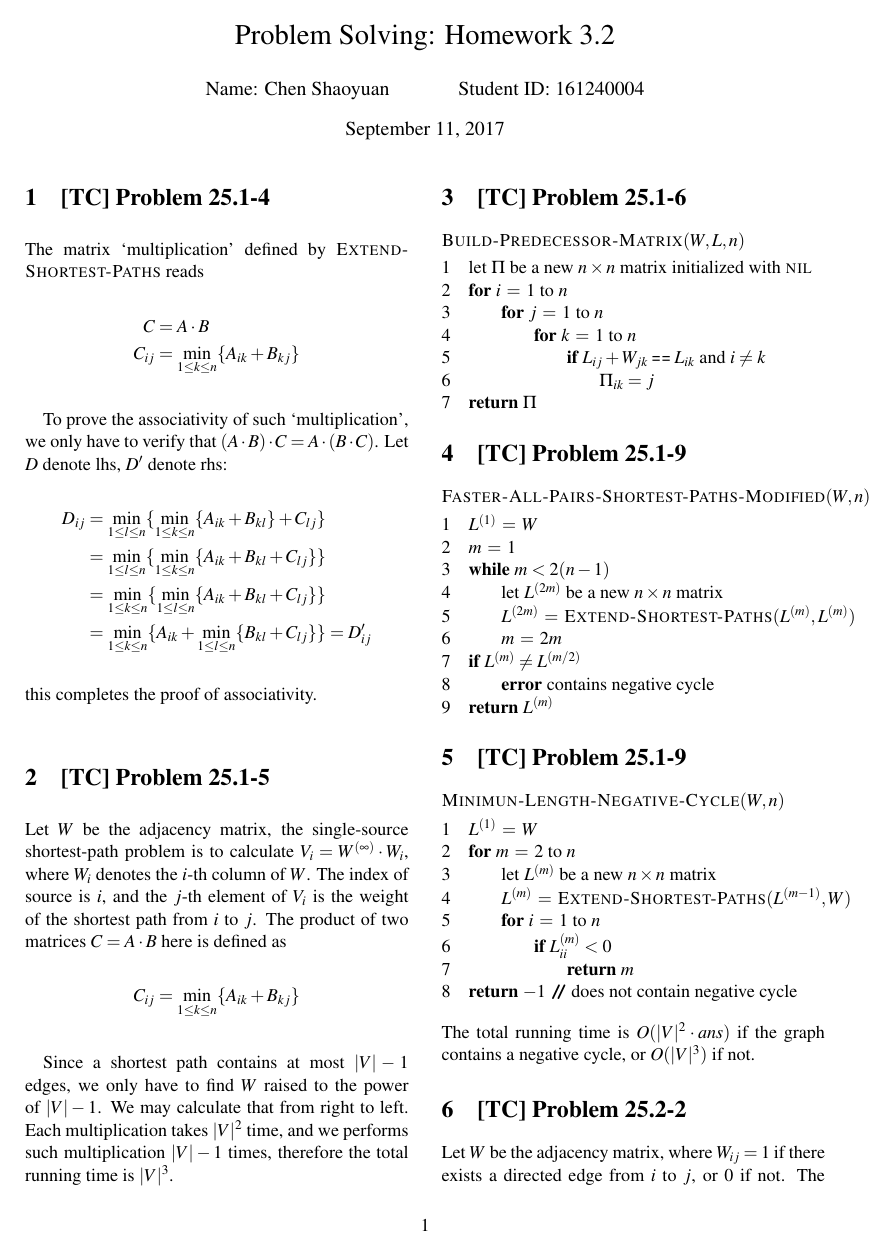
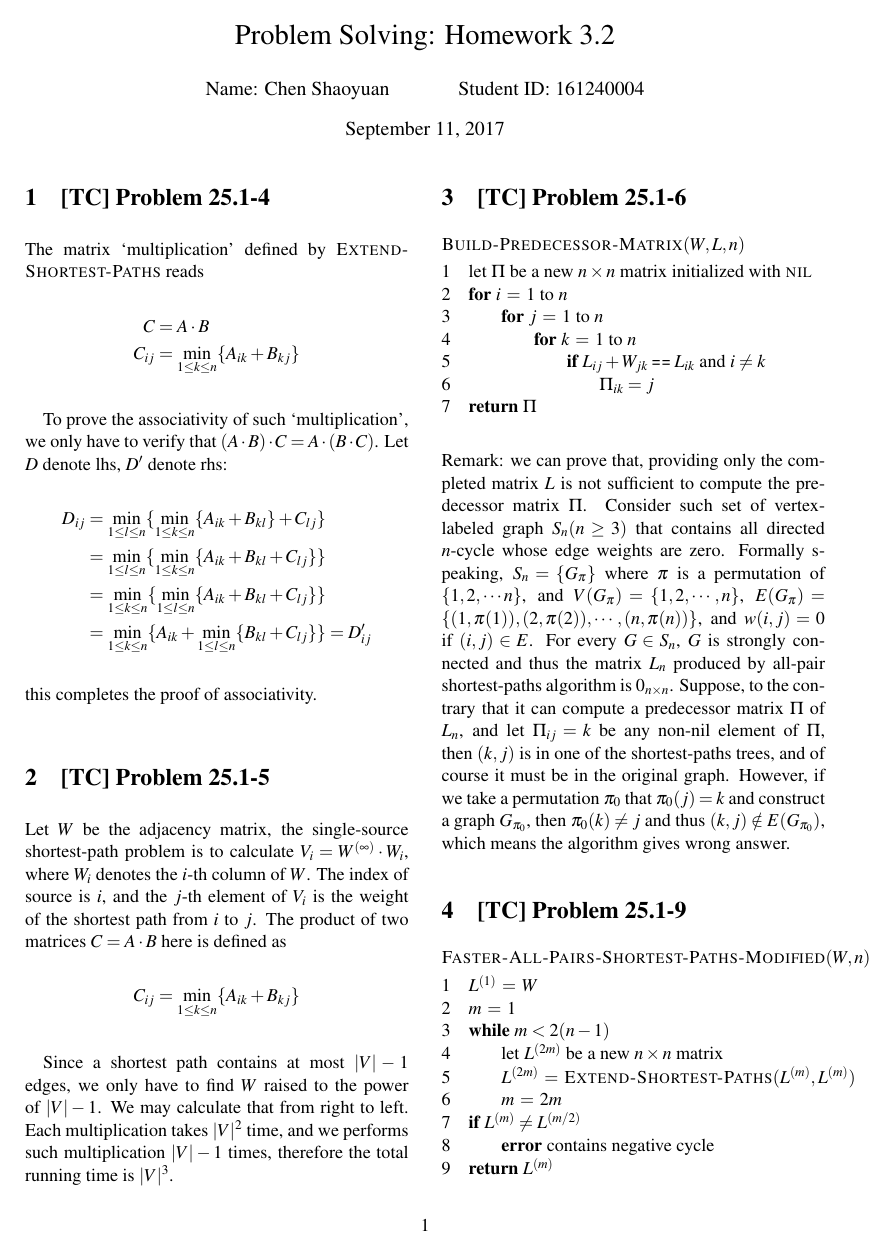
Before and after one commit to wx-csy/Problem_Solving_III, a LaTeX problem sheet (homework/3-2/3-2.tex): page 1 of 2 before the commit and page 1 of 3 after it. The pictures show the PDF file homework/3-2/3-2.pdf that the author committed with the source.

Commit message:
update homework 3-2

```diff
--- a/homework/3-2/3-2.tex
+++ b/homework/3-2/3-2.tex
@@ -67,6 +67,7 @@
         \End
     \li \Return $\Pi$
   \end{codebox}
+  Remark: we can prove that, providing only the completed matrix $L$ is not sufficient to compute the predecessor matrix $\Pi$. Consider such set of vertex-labeled graph $S_n (n \geq 3)$ that contains all directed $n$-cycle whose edge weights are zero. Formally speaking, $S_n = \{G_{\pi}\}$ where $\pi$ is a permutation of $\{1, 2, \cdots n\}$, and $V(G_{\pi}) = \{1, 2, \cdots, n\}$, $E(G_{\pi}) = \{(1, \pi(1)), (2, \pi(2)), \cdots , (n, \pi(n))\}$, and $w(i, j) = 0$ if $(i, j) \in E$. For every $G \in S_n$, $G$ is strongly connected and thus the matrix $L_n$ produced by all-pair shortest-paths algorithm is $0_{n \times n}$. Suppose, to the contrary that it can compute a predecessor matrix $\Pi$ of $L_n$, and let $\Pi_{ij} = k$ be any non-nil element of $\Pi$, then $(k, j)$ is in one of the shortest-paths trees, and of course it must be in the original graph. However, if we take a permutation $\pi_0$ that $\pi_0(j) = k$ and construct a graph $G_{\pi_0}$, then $\pi_0(k) \neq j$ and thus $(k, j) \notin E(G_{\pi_0})$, which means the algorithm gives wrong answer.
 
   \section{[TC] Problem 25.1-9}
   \begin{codebox}
@@ -84,7 +85,7 @@
     \li \Return $L^{(m)}$
   \end{codebox}
 
-  \section{[TC] Problem 25.1-9}
+  \section{[TC] Problem 25.1-10}
   \begin{codebox}
     \Procname{$\proc{Minimun-Length-Negative-Cycle}(W, n)$}
     \li $L^{(1)} \gets W$
```
Also changed, not shown: homework/3-2/3-2.pdf.
